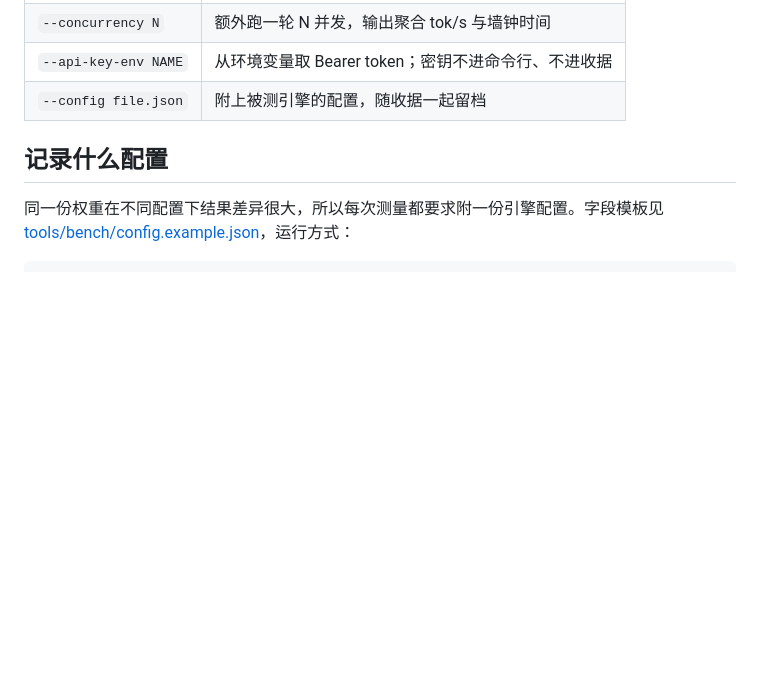
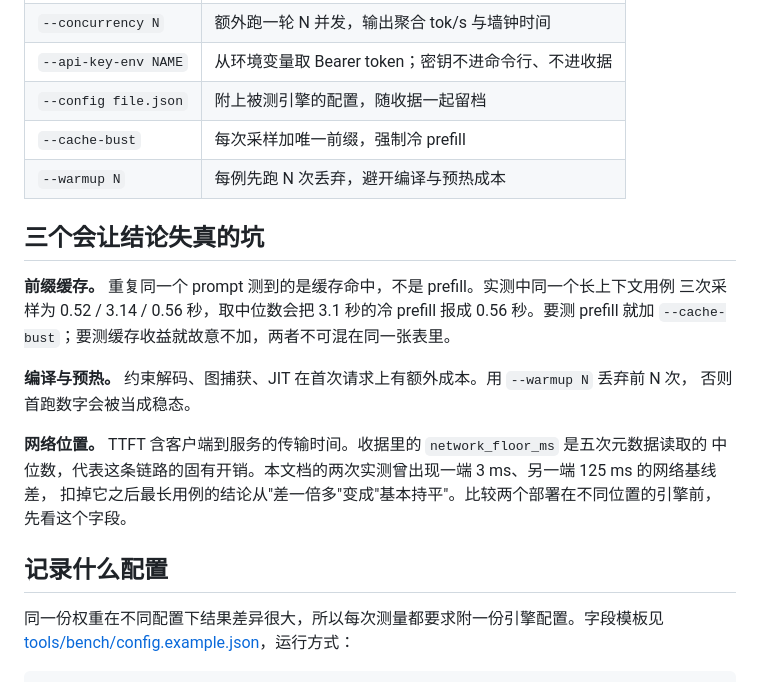
Before and after one commit to ai-v5/LLMDeploy, a Markdown page: docs/benchmarks.md, the part around the change. GitHub-like rendering; blank space fills up the shorter version.

Commit message:
Document the three measurement traps: prefix cache, warmup, network floor

```diff
--- a/docs/benchmarks.md
+++ b/docs/benchmarks.md
@@ -75,6 +75,23 @@ python3 tools/bench/bench.py \
 | `--concurrency N` | 额外跑一轮 N 并发，输出聚合 tok/s 与墙钟时间 |
 | `--api-key-env NAME` | 从环境变量取 Bearer token；密钥不进命令行、不进收据 |
 | `--config file.json` | 附上被测引擎的配置，随收据一起留档 |
+| `--cache-bust` | 每次采样加唯一前缀，强制冷 prefill |
+| `--warmup N` | 每例先跑 N 次丢弃，避开编译与预热成本 |
+
+## 三个会让结论失真的坑
+
+**前缀缓存。** 重复同一个 prompt 测到的是缓存命中，不是 prefill。实测中同一个长上下文用例
+三次采样为 0.52 / 3.14 / 0.56 秒，取中位数会把 3.1 秒的冷 prefill 报成 0.56 秒。要测 prefill
+就加 `--cache-bust`；要测缓存收益就故意不加，两者不可混在同一张表里。
+
+**编译与预热。** 约束解码、图捕获、JIT 在首次请求上有额外成本。用 `--warmup N` 丢弃前 N 次，
+否则首跑数字会被当成稳态。
+
+**网络位置。** TTFT 含客户端到服务的传输时间。收据里的 `network_floor_ms` 是五次元数据读取的
+中位数，代表这条链路的固有开销。本文档的两次实测曾出现一端 3 ms、另一端 125 ms 的网络基线差，
+扣掉它之后最长用例的结论从"差一倍多"变成"基本持平"。比较两个部署在不同位置的引擎前，
+先看这个字段。
+
 
 ## 记录什么配置
 
```
